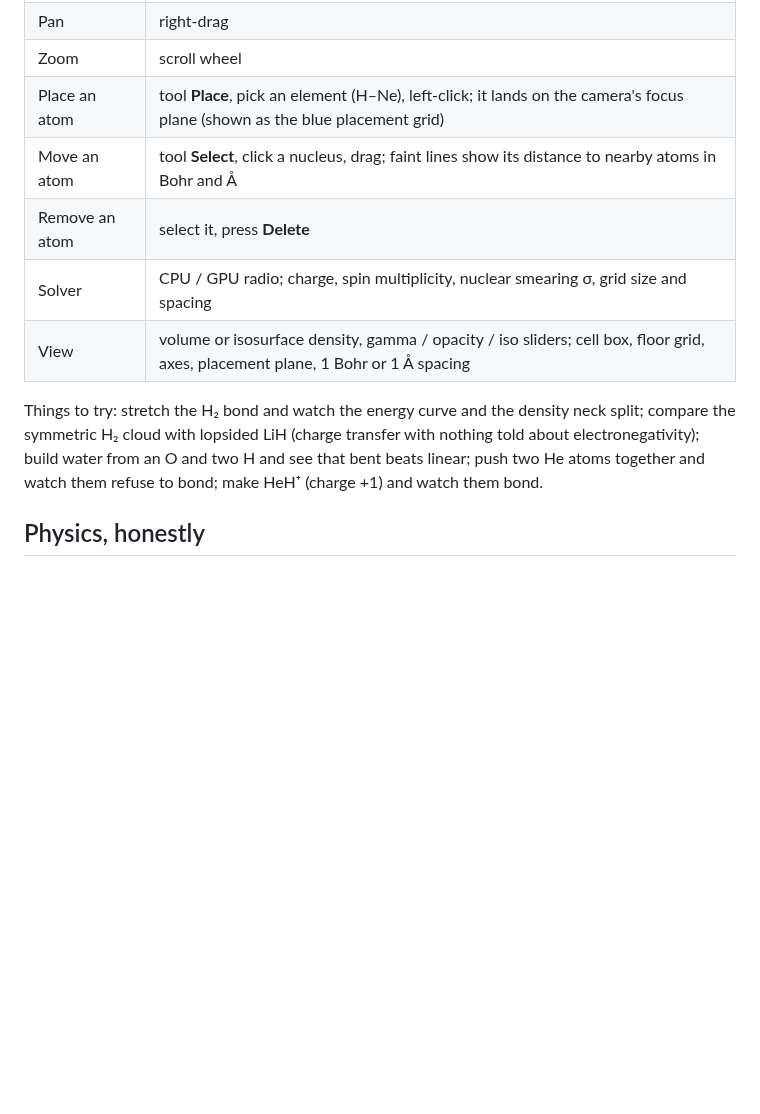
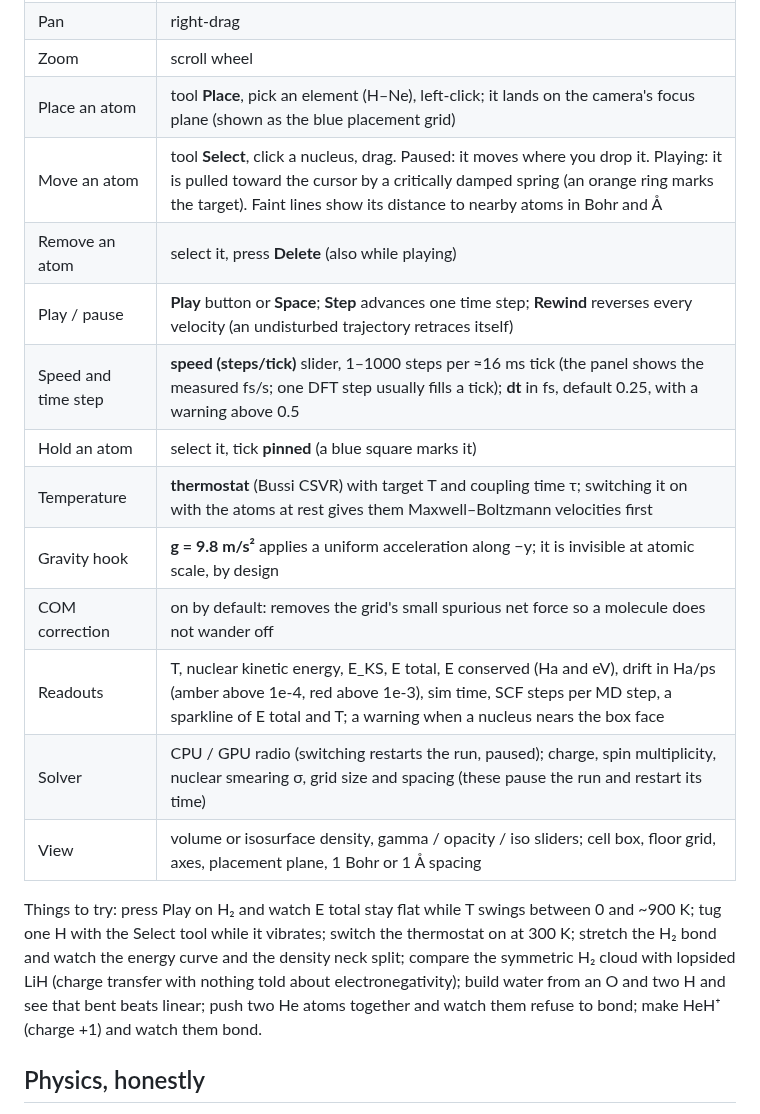
Before and after one commit to ItsKodas/atomic-sandbox, a Markdown page: README.md, the part around one of its changes. Rendered like a GitHub page; blank space fills up the shorter version.

Commit message:
docs: M4 viewer dynamics — README controls and status, M4 checklist, H2 vibration screenshot
README: M4 "in progress — UI landed, validation pending", the new controls (play/pause/step/
rewind, speed and dt, spring drag, pin, thermostat, gravity hook, COM correction, readouts).
Checklist: what was verified in a window (vibration period 10.4 fs, 2.2-3.5 fs/s, frame p50
4.2 ms / p95 5.1-5.8 ms while playing, CPU trajectory matching GPU, provider-failure pause,
close in 142 ms) vs headless tests, plus the COM-correction runaway seen in the user's session.
docs/images/dynamics_h2_vibration.png: --screenshot --play-ms 25000 (5 periods in the sparkline).

Co-Authored-By: Claude Opus 5.5 <noreply@anthropic.com>

```diff
--- a/README.md
+++ b/README.md
@@ -37,12 +39,19 @@ Options: `-- --preset h2o` (presets: `h`, `h2`, `he`, `lih`, `h2o`), `-- --backe
 | Pan | right-drag |
 | Zoom | scroll wheel |
 | Place an atom | tool **Place**, pick an element (H–Ne), left-click; it lands on the camera's focus plane (shown as the blue placement grid) |
-| Move an atom | tool **Select**, click a nucleus, drag; faint lines show its distance to nearby atoms in Bohr and Å |
-| Remove an atom | select it, press **Delete** |
-| Solver | CPU / GPU radio; charge, spin multiplicity, nuclear smearing σ, grid size and spacing |
+| Move an atom | tool **Select**, click a nucleus, drag. Paused: it moves where you drop it. Playing: it is pulled toward the cursor by a critically damped spring (an orange ring marks the target). Faint lines show its distance to nearby atoms in Bohr and Å |
+| Remove an atom | select it, press **Delete** (also while playing) |
+| Play / pause | **Play** button or **Space**; **Step** advances one time step; **Rewind** reverses every velocity (an undisturbed trajectory retraces itself) |
+| Speed and time step | **speed (steps/tick)** slider, 1–1000 steps per ≈16 ms tick (the panel shows the measured fs/s; one DFT step usually fills a tick); **dt** in fs, default 0.25, with a warning above 0.5 |
+| Hold an atom | select it, tick **pinned** (a blue square marks it) |
+| Temperature | **thermostat** (Bussi CSVR) with target T and coupling time τ; switching it on with the atoms at rest gives them Maxwell–Boltzmann velocities first |
+| Gravity hook | **g = 9.8 m/s²** applies a uniform acceleration along −y; it is invisible at atomic scale, by design |
+| COM correction | on by default: removes the grid's small spurious net force so a molecule does not wander off |
+| Readouts | T, nuclear kinetic energy, E_KS, E total, E conserved (Ha and eV), drift in Ha/ps (amber above 1e-4, red above 1e-3), sim time, SCF steps per MD step, a sparkline of E total and T; a warning when a nucleus nears the box face |
+| Solver | CPU / GPU radio (switching restarts the run, paused); charge, spin multiplicity, nuclear smearing σ, grid size and spacing (these pause the run and restart its time) |
 | View | volume or isosurface density, gamma / opacity / iso sliders; cell box, floor grid, axes, placement plane, 1 Bohr or 1 Å spacing |
 
-Things to try: stretch the H₂ bond and watch the energy curve and the density neck split; compare the symmetric H₂ cloud with lopsided LiH (charge transfer with nothing told about electronegativity); build water from an O and two H and see that bent beats linear; push two He atoms together and watch them refuse to bond; make HeH⁺ (charge +1) and watch them bond.
+Things to try: press Play on H₂ and watch E total stay flat while T swings between 0 and ~900 K; tug one H with the Select tool while it vibrates; switch the thermostat on at 300 K; stretch the H₂ bond and watch the energy curve and the density neck split; compare the symmetric H₂ cloud with lopsided LiH (charge transfer with nothing told about electronegativity); build water from an O and two H and see that bent beats linear; push two He atoms together and watch them refuse to bond; make HeH⁺ (charge +1) and watch them bond.
 
 ## Physics, honestly
 
```
Also changed, not shown: other parts of README.md (+5 -3 lines), docs/images/dynamics_h2_vibration.png (added), 1 other file.
